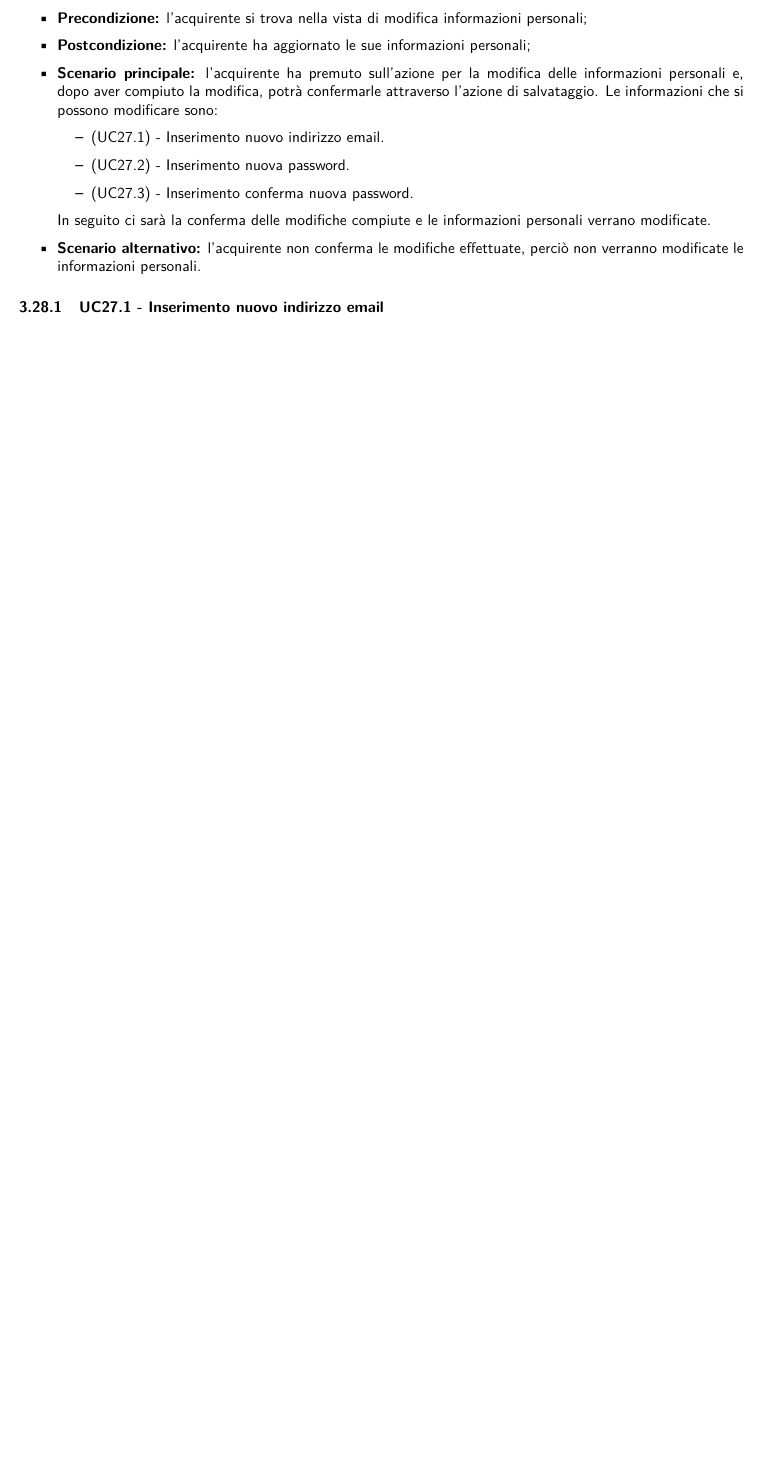
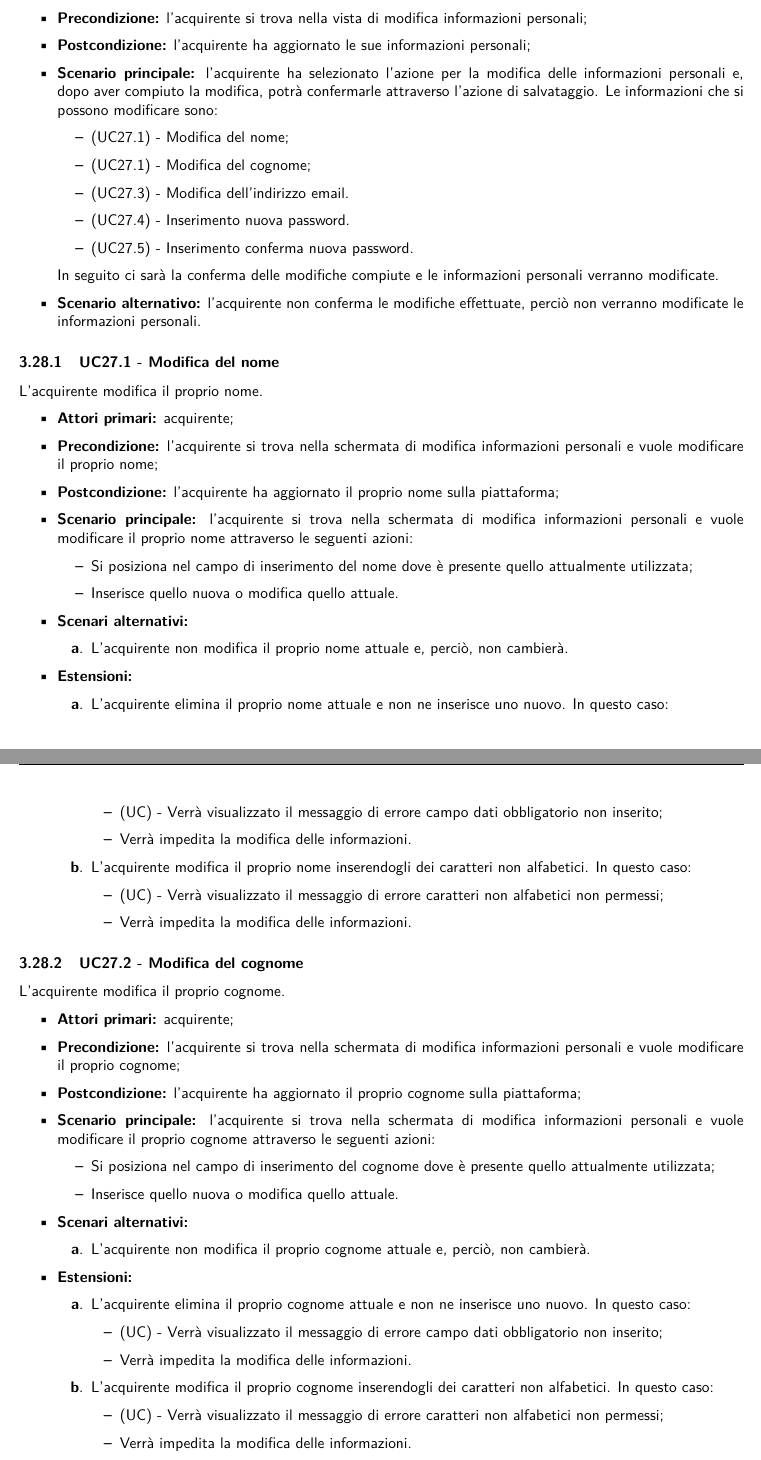
Before and after one commit to NotOnlyStudents/Documentazione, a LaTeX document (DocumentiPubblici/AnalisiDeiRequisiti/AnalisiDeiRequisiti_v1.14.tex, which reads DocumentiPubblici/AnalisiDeiRequisiti/Sezioni/CasiUso/Acquirente/GestioneAccountAcquirente.tex): part of page 40 of 73 before the commit and two parts of pages 40 and 41 of 74 after it, the two joined at a grey line, cut so that both start at the same text, the shorter picture padded with empty space. Compiled offline with pdfLaTeX.

Commit message:
Sistemata la gestione delle informazioni dell'acquirente

```diff
--- a/DocumentiPubblici/AnalisiDeiRequisiti/Sezioni/CasiUso/Acquirente/GestioneAccountAcquirente.tex
+++ b/DocumentiPubblici/AnalisiDeiRequisiti/Sezioni/CasiUso/Acquirente/GestioneAccountAcquirente.tex
@@ -6,15 +6,74 @@ L'acquirente vuole modificare le sue informazioni personali.
     \item \textbf{Attori primari:} acquirente;
     \item \textbf{Precondizione:} l'acquirente si trova nella vista di modifica informazioni personali;
     \item \textbf{Postcondizione:} l'acquirente ha aggiornato le sue informazioni personali;
-    \item \textbf{Scenario principale:} l'acquirente ha premuto sull'azione per la modifica delle informazioni personali e, dopo aver compiuto la modifica, potrà confermarle attraverso l'azione di salvataggio. Le informazioni che si possono modificare sono:
+    \item \textbf{Scenario principale:} l'acquirente ha selezionato l'azione per la modifica delle informazioni personali e, dopo aver compiuto la modifica, potrà confermarle attraverso l'azione di salvataggio. Le informazioni che si possono modificare sono:
     \begin{itemize}
-        \item (\actualUC.1) - Inserimento nuovo indirizzo email.
-        \item (\actualUC.2) - Inserimento nuova password.
-        \item (\actualUC.3) - Inserimento conferma nuova password.
+        \item (\actualUC.1) - Modifica del nome;
+        \item (\actualUC.1) - Modifica del cognome;
+        \item (\actualUC.3) - Modifica dell'indirizzo email.
+        \item (\actualUC.4) - Inserimento nuova password.
+        \item (\actualUC.5) - Inserimento conferma nuova password.
     \end{itemize}
-    In seguito ci sarà la conferma delle modifiche compiute e le informazioni personali verrano modificate.
+    In seguito ci sarà la conferma delle modifiche compiute e le informazioni personali verranno modificate.
     \item \textbf{Scenario alternativo:} l'acquirente non conferma le modifiche effettuate, perciò non verranno modificate le informazioni personali.
 \end{itemize}
+
 \resetSubUC
 
-\subUC{Inserimento nuovo indirizzo email}
+\subUC{Modifica del nome}
+L'acquirente modifica il proprio nome.
+\begin{itemize}
+    \item \textbf{Attori primari:} acquirente;
+    \item \textbf{Precondizione:} l'acquirente si trova nella schermata di modifica informazioni personali e vuole modificare il proprio nome;
+    \item \textbf{Postcondizione:} l'acquirente ha aggiornato il proprio nome sulla piattaforma;
+    \item \textbf{Scenario principale:} l'acquirente si trova nella schermata di modifica informazioni personali e vuole modificare il proprio nome attraverso le seguenti azioni:
+        \begin{itemize}
+            \item Si posiziona nel campo di inserimento del nome dove è presente quello attualmente utilizzata;
+            \item Inserisce quello nuova o modifica quello attuale.
+        \end{itemize}
+    \item \textbf{Scenari alternativi:}
+    \begin{enumerate}[label=\lett]
+        \item L'acquirente non modifica il proprio nome attuale e, perciò, non cambierà.
+    \end{enumerate}
+    \item \textbf{Estensioni:}
+    \begin{enumerate}[label=\lett]
+        \item L'acquirente elimina il proprio nome attuale e non ne inserisce uno nuovo. In questo caso:
+        \begin{itemize}
+            \item (UC) - Verrà visualizzato il messaggio di errore campo dati obbligatorio non inserito;
+            \item Verrà impedita la modifica delle informazioni.
+        \end{itemize}
+        \item L'acquirente modifica il proprio nome inserendogli dei caratteri non alfabetici. In questo caso:
+        \begin{itemize}
+            \item (UC) - Verrà visualizzato il messaggio di errore caratteri non alfabetici non permessi;
+            \item Verrà impedita la modifica delle informazioni.
+        \end{itemize}
+    \end{enumerate}
+\end{itemize}
+
+\subUC{Modifica del cognome}
+L'acquirente modifica il proprio cognome.
+\begin{itemize}
+    \item \textbf{Attori primari:} acquirente;
+    \item \textbf{Precondizione:} l'acquirente si trova nella schermata di modifica informazioni personali e vuole modificare il proprio cognome;
+    \item \textbf{Postcondizione:} l'acquirente ha aggiornato il proprio cognome sulla piattaforma;
+    \item \textbf{Scenario principale:} l'acquirente si trova nella schermata di modifica informazioni personali e vuole modificare il proprio cognome attraverso le seguenti azioni:
+        \begin{itemize}
+            \item Si posiziona nel campo di inserimento del cognome dove è presente quello attualmente utilizzata;
+            \item Inserisce quello nuova o modifica quello attuale.
+        \end{itemize}
+    \item \textbf{Scenari alternativi:}
+    \begin{enumerate}[label=\lett]
+        \item L'acquirente non modifica il proprio cognome attuale e, perciò, non cambierà.
+    \end{enumerate}
+    \item \textbf{Estensioni:}
+    \begin{enumerate}[label=\lett]
+        \item L'acquirente elimina il proprio cognome attuale e non ne inserisce uno nuovo. In questo caso:
+        \begin{itemize}
+            \item (UC) - Verrà visualizzato il messaggio di errore campo dati obbligatorio non inserito;
+            \item Verrà impedita la modifica delle informazioni.
+        \end{itemize}
+        \item L'acquirente modifica il proprio cognome inserendogli dei caratteri non alfabetici. In questo caso:
+        \begin{itemize}
+            \item (UC) - Verrà visualizzato il messaggio di errore caratteri non alfabetici non permessi;
+            \item Verrà impedita la modifica delle informazioni.
+        \end{itemize}
```
Also changed, not shown: DocumentiPubblici/AnalisiDeiRequisiti/Sezioni/CasiUso/AccessoAllaPiattaforma.tex (+10 -0 lines), DocumentiPubblici/AnalisiDeiRequisiti/Sezioni/CasiUso/Acquirente/GestioneAccountAcquirente.tex (56 more changed lines). Lines whose indentation alone changed are shown as unchanged.
